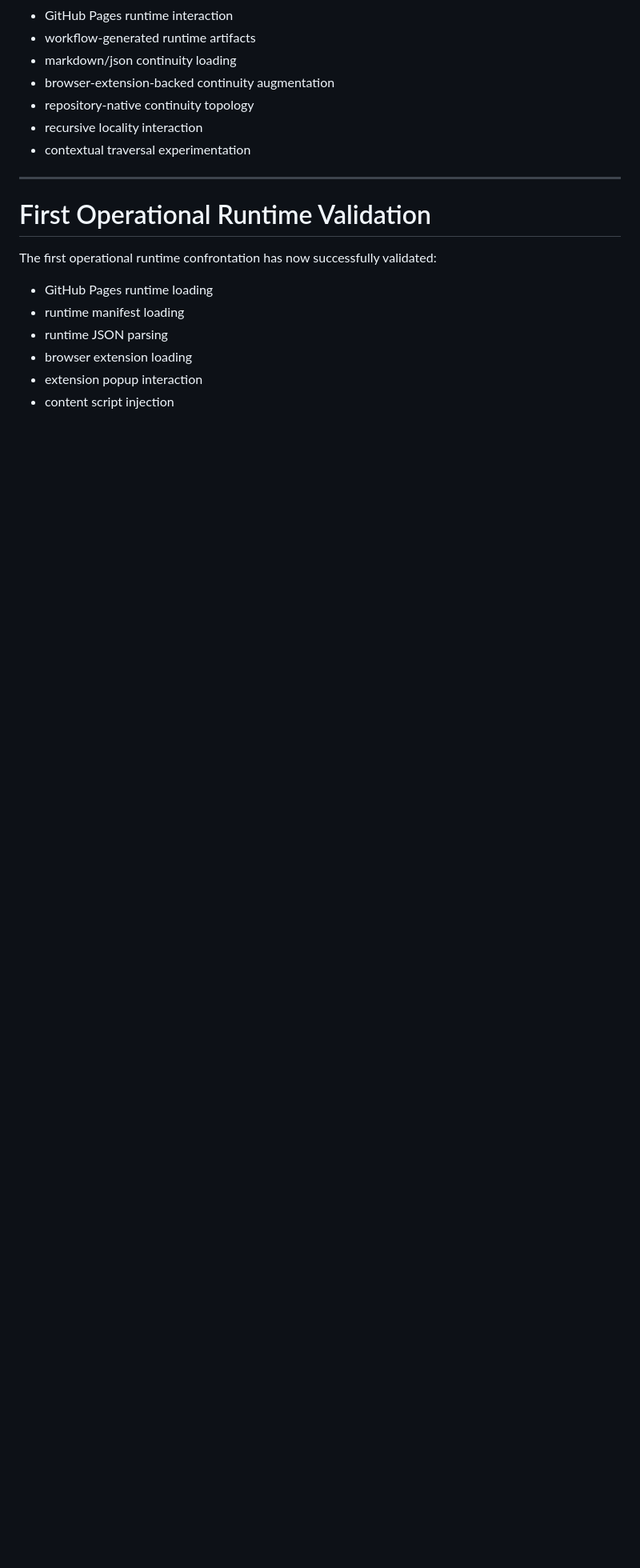
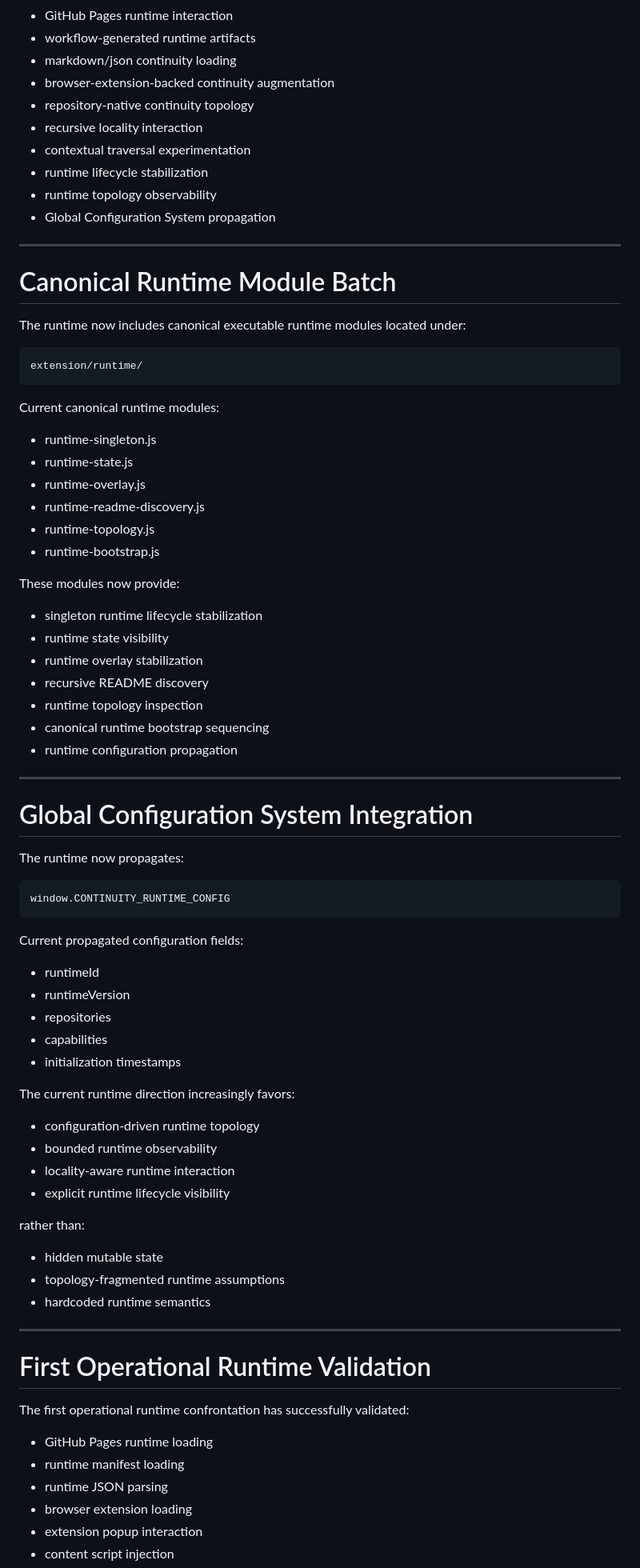
Before and after one commit to hmfbr-com/outsetdesign.org, a Markdown page: runtime-experiments/continuity-runtime/README.md, the part around one of its changes. Shown at 80% size. Rendered like a GitHub page; blank space fills up the shorter version.

Commit message:
Update runtime README with canonical runtime module batch

````diff
--- a/runtime-experiments/continuity-runtime/README.md
+++ b/runtime-experiments/continuity-runtime/README.md
@@ -17,12 +17,75 @@ The purpose is to validate:
 - repository-native continuity topology
 - recursive locality interaction
 - contextual traversal experimentation
+- runtime lifecycle stabilization
+- runtime topology observability
+- Global Configuration System propagation
+
+---
+
+# Canonical Runtime Module Batch
+
+The runtime now includes canonical executable runtime modules located under:
+
+```text
+extension/runtime/
+```
+
+Current canonical runtime modules:
+
+- runtime-singleton.js
+- runtime-state.js
+- runtime-overlay.js
+- runtime-readme-discovery.js
+- runtime-topology.js
+- runtime-bootstrap.js
+
+These modules now provide:
+
+- singleton runtime lifecycle stabilization
+- runtime state visibility
+- runtime overlay stabilization
+- recursive README discovery
+- runtime topology inspection
+- canonical runtime bootstrap sequencing
+- runtime configuration propagation
+
+---
+
+# Global Configuration System Integration
+
+The runtime now propagates:
+
+```javascript
+window.CONTINUITY_RUNTIME_CONFIG
+```
+
+Current propagated configuration fields:
+
+- runtimeId
+- runtimeVersion
+- repositories
+- capabilities
+- initialization timestamps
+
+The current runtime direction increasingly favors:
+
+- configuration-driven runtime topology
+- bounded runtime observability
+- locality-aware runtime interaction
+- explicit runtime lifecycle visibility
+
+rather than:
+
+- hidden mutable state
+- topology-fragmented runtime assumptions
+- hardcoded runtime semantics
 
 ---
 
 # First Operational Runtime Validation
 
-The first operational runtime confrontation has now successfully validated:
+The first operational runtime confrontation has successfully validated:
 
 - GitHub Pages runtime loading
 - runtime manifest loading
````
Also changed, not shown: other parts of runtime-experiments/continuity-runtime/README.md (+50 -15 lines).
